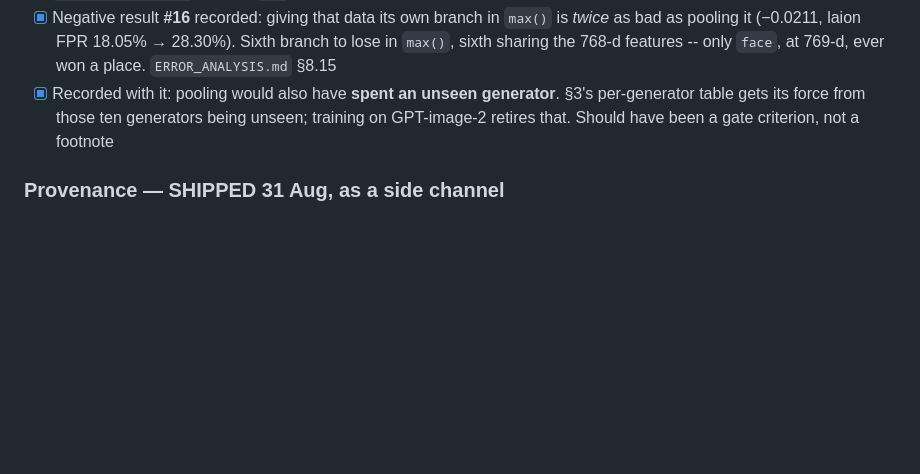
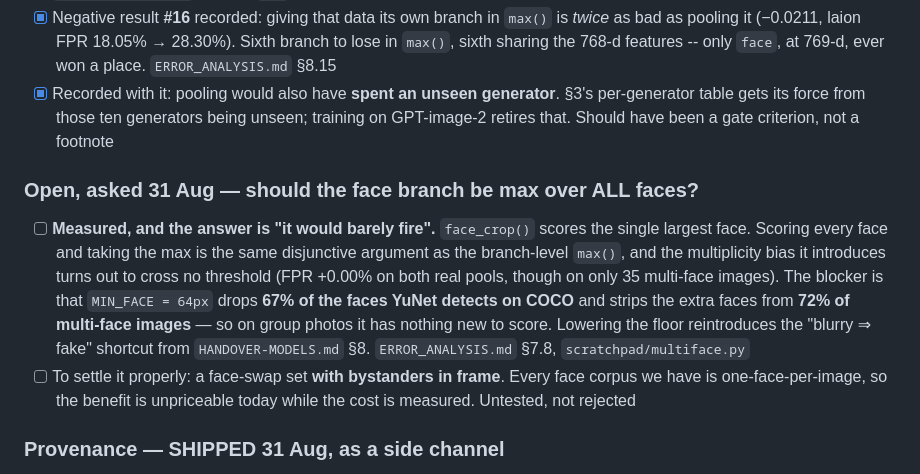
Before and after one commit to adrieljss/quorum-robust-ai-image-detection, a Markdown page: TODO.md, the part around the change. GitHub-like rendering; blank space fills up the shorter version.

```diff
--- a/TODO.md
+++ b/TODO.md
@@ -420,6 +420,22 @@ Feeds Innovation & Problem Insight at 20%. Not an afterthought.
       unseen; training on GPT-image-2 retires that. Should have been a gate
       criterion, not a footnote
 
+### Open, asked 31 Aug — should the face branch be max over ALL faces?
+
+- [ ] **Measured, and the answer is "it would barely fire".** `face_crop()` scores
+      the single largest face. Scoring every face and taking the max is the same
+      disjunctive argument as the branch-level `max()`, and the multiplicity bias
+      it introduces turns out to cross no threshold (FPR +0.00% on both real
+      pools, though on only 35 multi-face images). The blocker is that
+      `MIN_FACE = 64px` drops **67% of the faces YuNet detects on COCO** and
+      strips the extra faces from **72% of multi-face images** — so on group
+      photos it has nothing new to score. Lowering the floor reintroduces the
+      "blurry ⇒ fake" shortcut from `HANDOVER-MODELS.md` §8.
+      `ERROR_ANALYSIS.md` §7.8, `scratchpad/multiface.py`
+- [ ] To settle it properly: a face-swap set **with bystanders in frame**. Every
+      face corpus we have is one-face-per-image, so the benefit is unpriceable
+      today while the cost is measured. Untested, not rejected
+
 ### Provenance — SHIPPED 31 Aug, as a side channel
 
 - [x] `quorum/provenance.py` — C2PA (JUMBF/caBX/RIFF, all three containers),
```
Also changed, not shown: docs/ERROR_ANALYSIS.md (+40 -0 lines).
